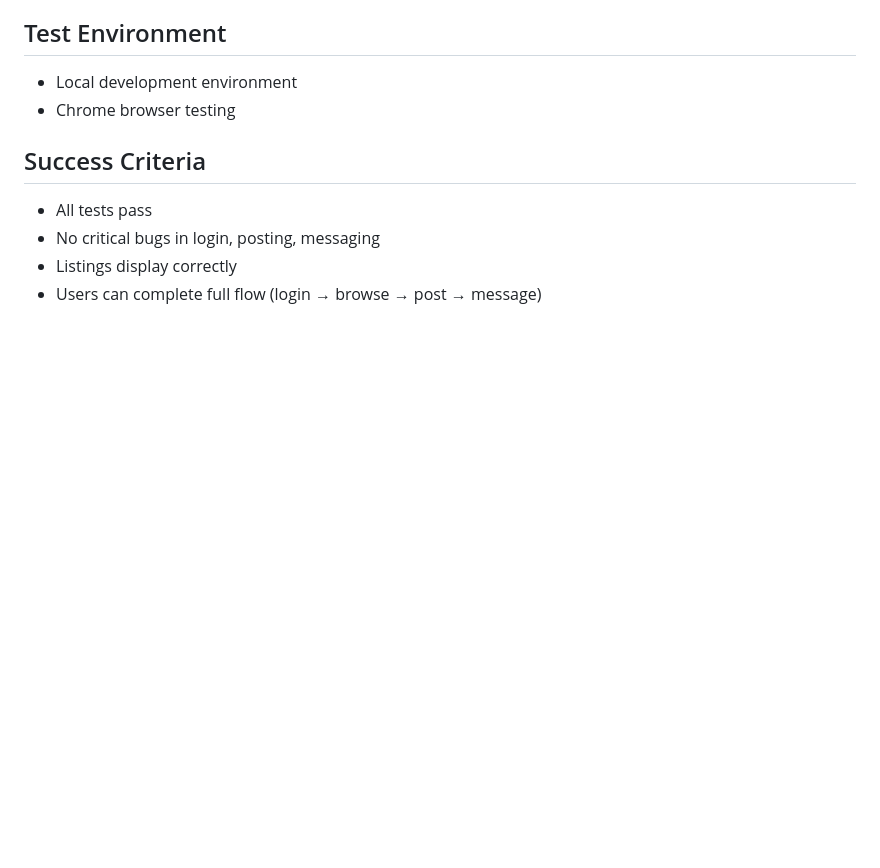
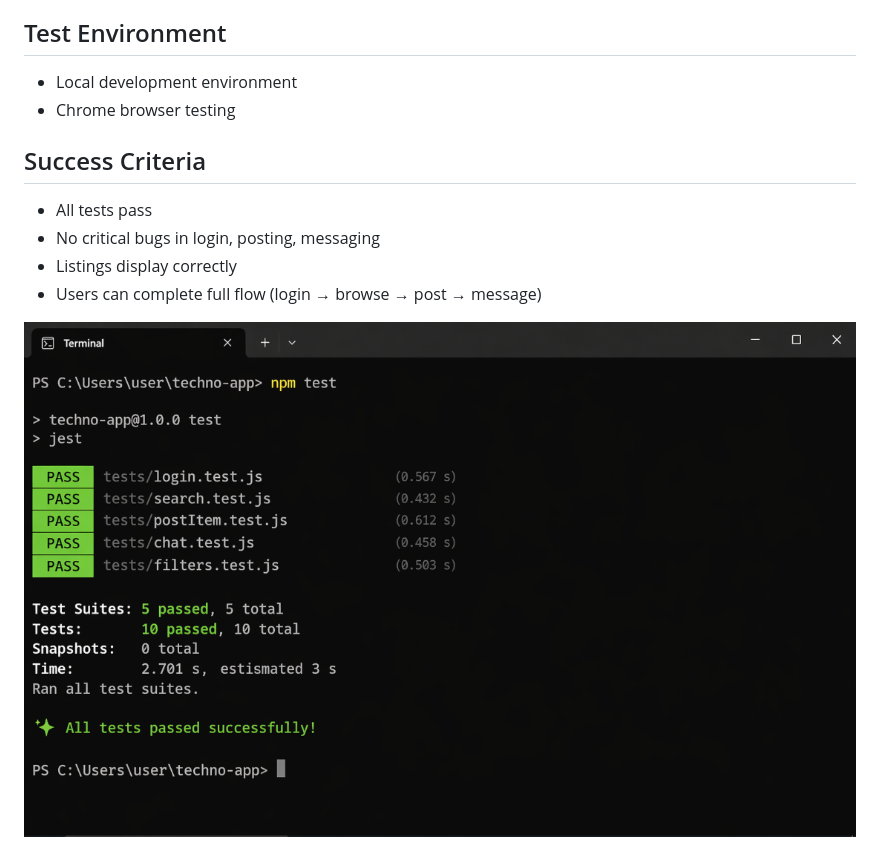
Before and after one commit to mazeyboi25/JCKMY---CS326, a Markdown page: docs/qa-plan.md, the part around the change. GitHub-like rendering; pictures changed too: docs/image.png (added); blank space fills up the shorter version.

Commit message:
Added screenshot for unit test

```diff
--- a/docs/qa-plan.md
+++ b/docs/qa-plan.md
@@ -40,3 +40,5 @@ Based on app screens:
 - No critical bugs in login, posting, messaging
 - Listings display correctly
 - Users can complete full flow (login → browse → post → message)
+
+![alt text](image.png)
```
